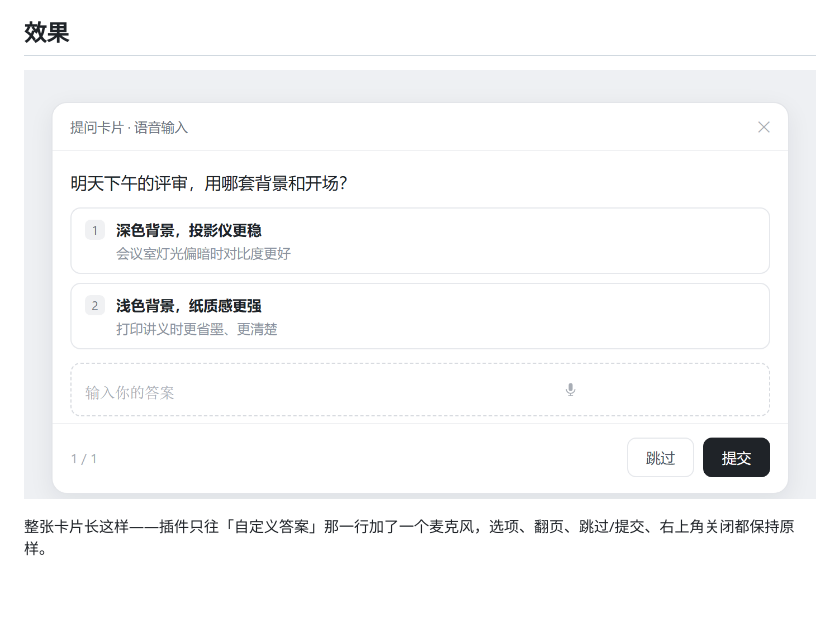
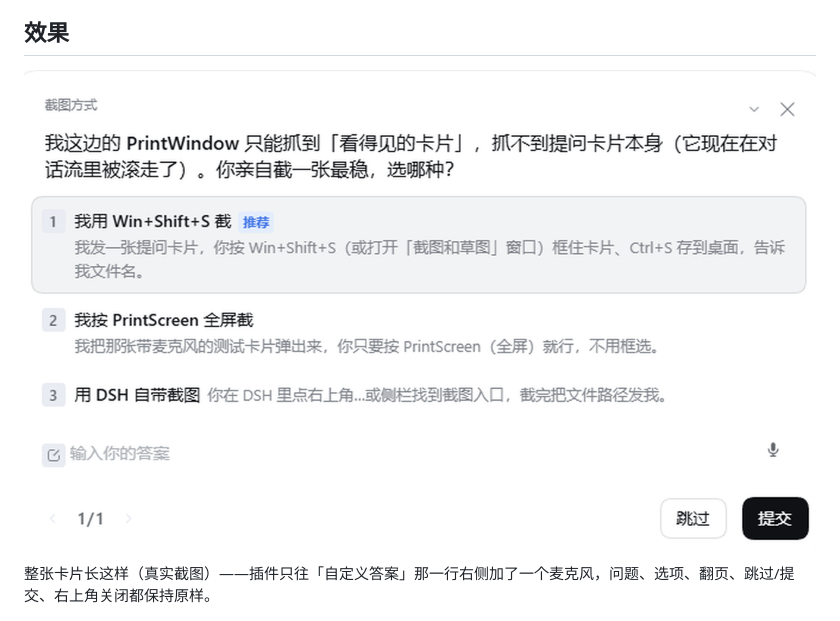
Before and after one commit to Jd44chs/dsh-question-voice, a Markdown page: README.md, the part around the change. Drawn GitHub-style; pictures changed too: docs/card-real.png (added), docs/card.png; blank space fills up the shorter version.

```diff
--- a/README.md
+++ b/README.md
@@ -8,9 +8,9 @@
 
 ## 效果
 
-![一张完整的提问卡片：标题、问题、选项、右侧带麦克风的自定义答案框、底部的跳过与提交](docs/card.png)
+![一张完整的提问卡片：标题、问题、三个选项、带麦克风的自定义答案框、底部的跳过与提交](docs/card-real.png)
 
-整张卡片长这样——插件只往「自定义答案」那一行加了一个麦克风，选项、翻页、跳过/提交、右上角关闭都保持原样。
+整张卡片长这样（真实截图）——插件只往「自定义答案」那一行右侧加了一个麦克风，问题、选项、翻页、跳过/提交、右上角关闭都保持原样。
 
 ![四个状态：待命 / 录音中 / 识别中 / 出字](docs/states.png)
 
```
Also changed, not shown: README.en.md (+2 -2 lines).
